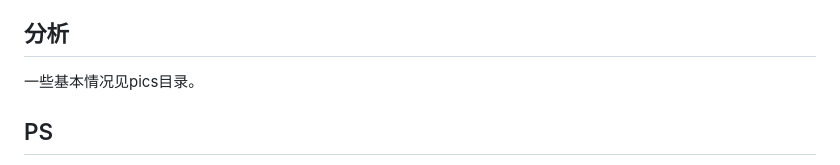
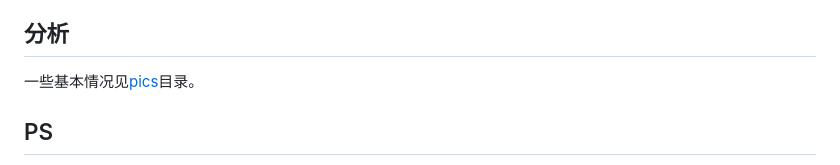
Before and after one commit to pkuas/linux-history, a Markdown page: summary.md, the part around the change. Rendered like a GitHub page.

```diff
--- a/summary.md
+++ b/summary.md
@@ -54,7 +54,7 @@ done > linux.l2
 
 
 ## 分析
-一些基本情况见pics目录。
+一些基本情况见[pics](./pics)目录。
 
 ## PS
 - 没有怎么整理的记录，见[note.md](./note.md)。这个文件记录了一些思路，基本只增不删，可读性差些，甚至有一些不正确的地方。
```
Also changed, not shown: note.md (+17 -0 lines), pics/box.numChgsBef-tmAthr2Cmtr.AthrAlways-athr.png (added), pics/box.tmAthr2Cmtr.AthrAlways-athr.png (added), 2 other files.
